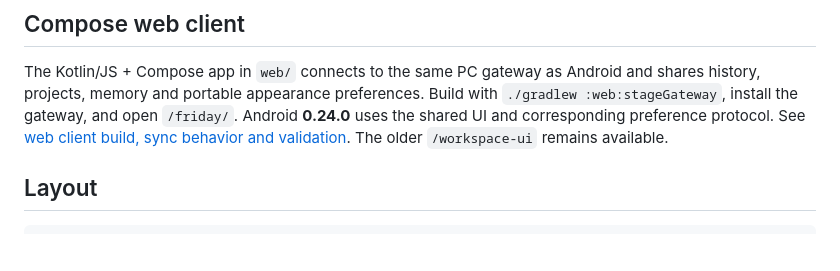
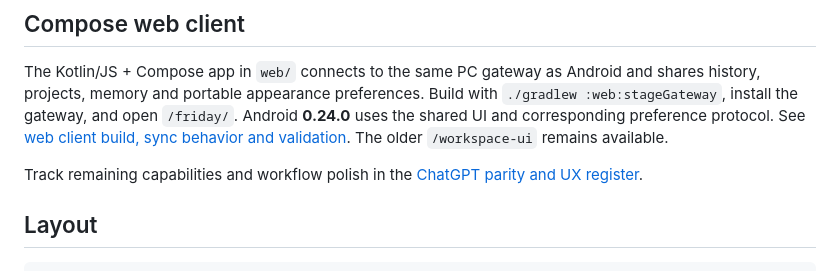
Before and after one commit to distilledoreo/FRIDAY, a Markdown page: README.md, the part around the change. GitHub-like rendering; blank space fills up the shorter version.

Commit message:
Start ChatGPT parity and usability gap register

```diff
--- a/README.md
+++ b/README.md
@@ -30,6 +30,8 @@ Phone search/page tools retrieve bounded public static passages with source prov
 ## Compose web client
 
 The Kotlin/JS + Compose app in `web/` connects to the same PC gateway as Android and shares history, projects, memory and portable appearance preferences. Build with `./gradlew :web:stageGateway`, install the gateway, and open `/friday/`. Android **0.24.0** uses the shared UI and corresponding preference protocol. See [web client build, sync behavior and validation](web/README.md). The older `/workspace-ui` remains available.
+
+Track remaining capabilities and workflow polish in the [ChatGPT parity and UX register](PARITY_GAPS.md).
 
 ## Layout
 
```
Also changed, not shown: PARITY_GAPS.md (added, +197 -0 lines).
